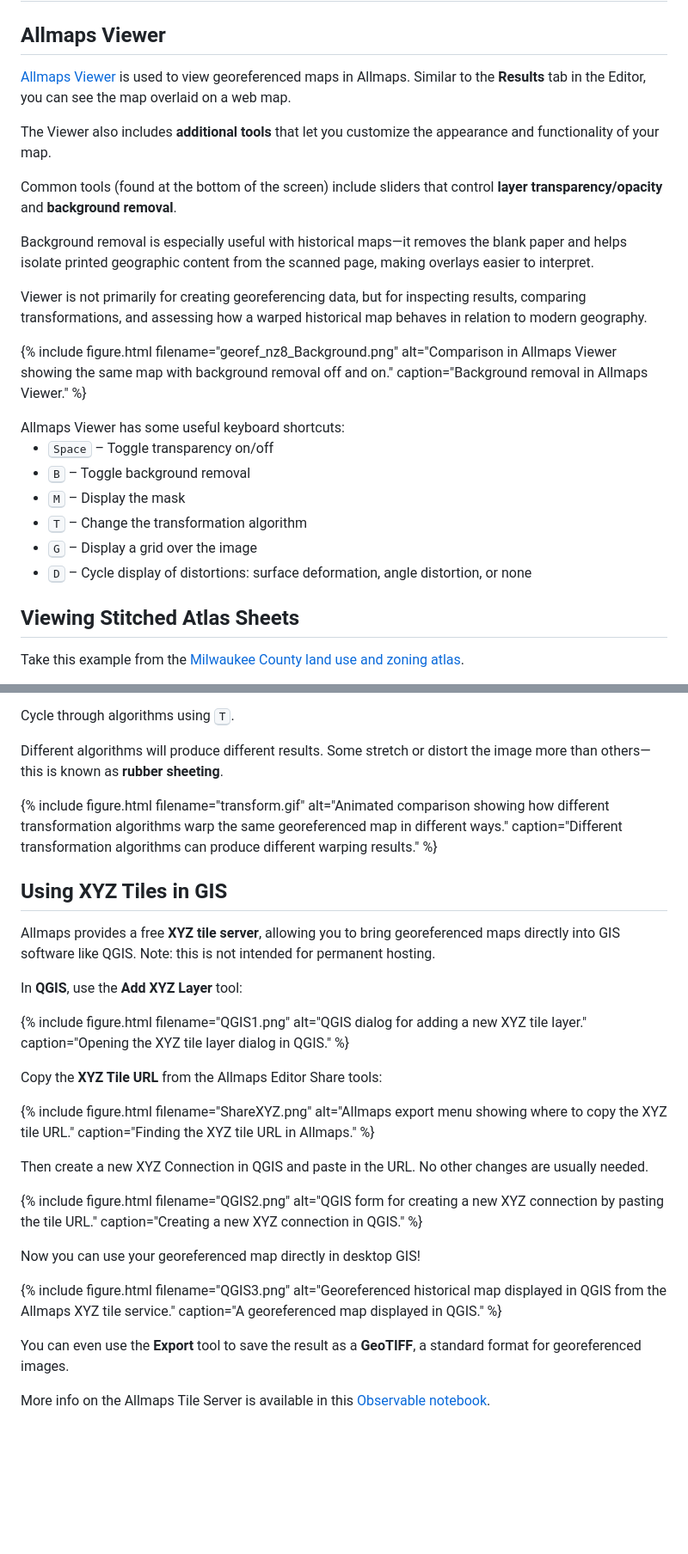
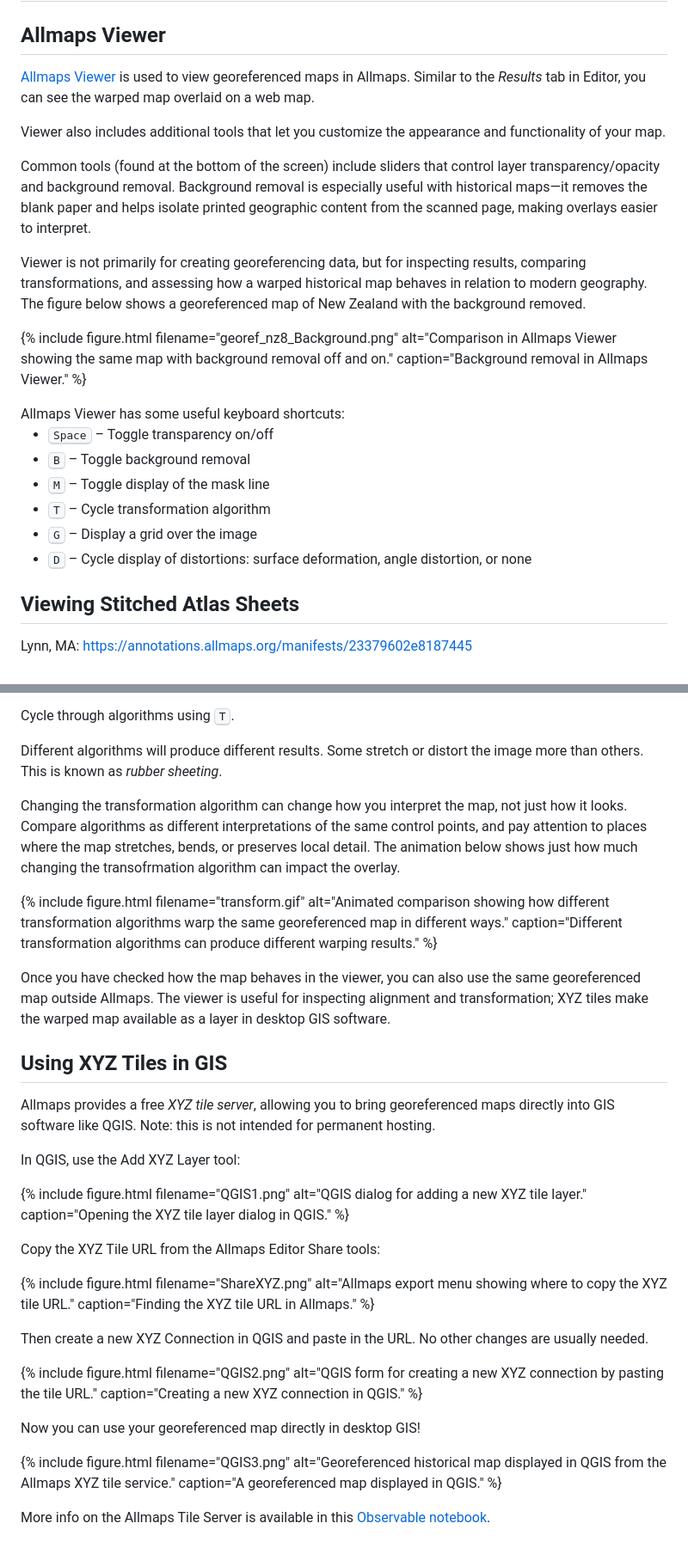
Before and after one commit to UWM-Libraries/ph-allmaps, a Markdown page: part-1/02_allmaps-viewer.md, 2 parts joined by grey strips. Shown at 86% size. Drawn GitHub-style; blank space fills up the shorter version.

```diff
--- a/part-1/02_allmaps-viewer.md
+++ b/part-1/02_allmaps-viewer.md
@@ -2,15 +2,16 @@
 
 ## Allmaps Viewer
 
-[Allmaps Viewer](https://viewer.allmaps.org) is used to view georeferenced maps in Allmaps. Similar to the **Results** tab in the Editor, you can see the map overlaid on a web map.
+[Allmaps Viewer](https://viewer.allmaps.org) is used to view georeferenced maps in Allmaps.
+Similar to the *Results* tab in Editor, you can see the warped map overlaid on a web map.
 
-The Viewer also includes **additional tools** that let you customize the appearance and functionality of your map.
+Viewer also includes additional tools that let you customize the appearance and functionality of your map.
 
-Common tools (found at the bottom of the screen) include sliders that control **layer transparency/opacity** and **background removal**.
-
+Common tools (found at the bottom of the screen) include sliders that control layer transparency/opacity and background removal.
 Background removal is especially useful with historical maps—it removes the blank paper and helps isolate printed geographic content from the scanned page, making overlays easier to interpret.
 
 Viewer is not primarily for creating georeferencing data, but for inspecting results, comparing transformations, and assessing how a warped historical map behaves in relation to modern geography.
+The figure below shows a georeferenced map of New Zealand with the background removed.
 
 <!-- TODO: Refer to this comparison the text. -->
 {% include figure.html filename="georef_nz8_Background.png" alt="Comparison in Allmaps Viewer showing the same map with background removal off and on." caption="Background removal in Allmaps Viewer." %}
@@ -20,8 +21,8 @@ Allmaps Viewer has some useful keyboard shortcuts:
 
 - <kbd>Space</kbd> – Toggle transparency on/off
 - <kbd>B</kbd> – Toggle background removal
-- <kbd>M</kbd> – Display the mask
-- <kbd>T</kbd> – Change the transformation algorithm
+- <kbd>M</kbd> – Toggle display of the mask line
+- <kbd>T</kbd> – Cycle transformation algorithm
 - <kbd>G</kbd> – Display a grid over the image
 - <kbd>D</kbd> – Cycle display of distortions: surface deformation, angle distortion, or none
 </div>
@@ -30,5 +31,5 @@ Allmaps Viewer has some useful keyboard shortcuts:
 
 <!-- TODO: Explain why stitched viewing matters methodologically. -->
 
-Take this example from the [Milwaukee County land use and zoning atlas](https://collections.lib.uwm.edu/digital/collection/agdm/id/36112).
+Lynn, MA: https://annotations.allmaps.org/manifests/23379602e8187445
 
@@ -64,24 +58,28 @@ As we covered in Lesson 2, ground control points (GCPs) define locations where f
 
 Cycle through algorithms using <kbd>T</kbd>.
 
-Different algorithms will produce different results. Some stretch or distort the image more than others—this is known as **rubber sheeting**.
+Different algorithms will produce different results. Some stretch or distort the image more than others.
+This is known as *rubber sheeting*.
 
-<!-- TODO: Refer to this animated comparison explicitly as a figure when discussing algorithm differences. -->
+Changing the transformation algorithm can change how you interpret the map, not just how it looks.
+Compare algorithms as different interpretations of the same control points, and pay attention to places where the map stretches, bends, or preserves local detail.
+The animation below shows just how much changing the transofrmation algorithm can impact the overlay.
+
 {% include figure.html filename="transform.gif" alt="Animated comparison showing how different transformation algorithms warp the same georeferenced map in different ways." caption="Different transformation algorithms can produce different warping results." %}
 
-
-<!-- TODO: Smooth the transition into XYZ tiles and GIS. -->
+Once you have checked how the map behaves in the viewer, you can also use the same georeferenced map outside Allmaps.
+The viewer is useful for inspecting alignment and transformation; XYZ tiles make the warped map available as a layer in desktop GIS software.
 
 ## Using XYZ Tiles in GIS
 
-Allmaps provides a free **XYZ tile server**, allowing you to bring georeferenced maps directly into GIS software like QGIS.
+Allmaps provides a free *XYZ tile server*, allowing you to bring georeferenced maps directly into GIS software like QGIS.
 Note: this is not intended for permanent hosting.
 
-In **QGIS**, use the **Add XYZ Layer** tool:
+In QGIS, use the Add XYZ Layer tool:
 
 {% include figure.html filename="QGIS1.png" alt="QGIS dialog for adding a new XYZ tile layer." caption="Opening the XYZ tile layer dialog in QGIS." %}
 
-Copy the **XYZ Tile URL** from the Allmaps Editor Share tools:
+Copy the XYZ Tile URL from the Allmaps Editor Share tools:
 
 {% include figure.html filename="ShareXYZ.png" alt="Allmaps export menu showing where to copy the XYZ tile URL." caption="Finding the XYZ tile URL in Allmaps." %}
 
@@ -93,6 +91,6 @@ Now you can use your georeferenced map directly in desktop GIS!
 
 {% include figure.html filename="QGIS3.png" alt="Georeferenced historical map displayed in QGIS from the Allmaps XYZ tile service." caption="A georeferenced map displayed in QGIS." %}
 
-You can even use the **Export** tool to save the result as a **GeoTIFF**, a standard format for georeferenced images.
+<!-- TODO: Explain limitations of the Allmaps tile server, frame it as relatively short term. -->
 
 More info on the Allmaps Tile Server is available in this [Observable notebook](https://observablehq.com/@allmaps/allmaps-tile-server).
```
Also changed, not shown: other parts of part-1/02_allmaps-viewer.md (+12 -19 lines).
